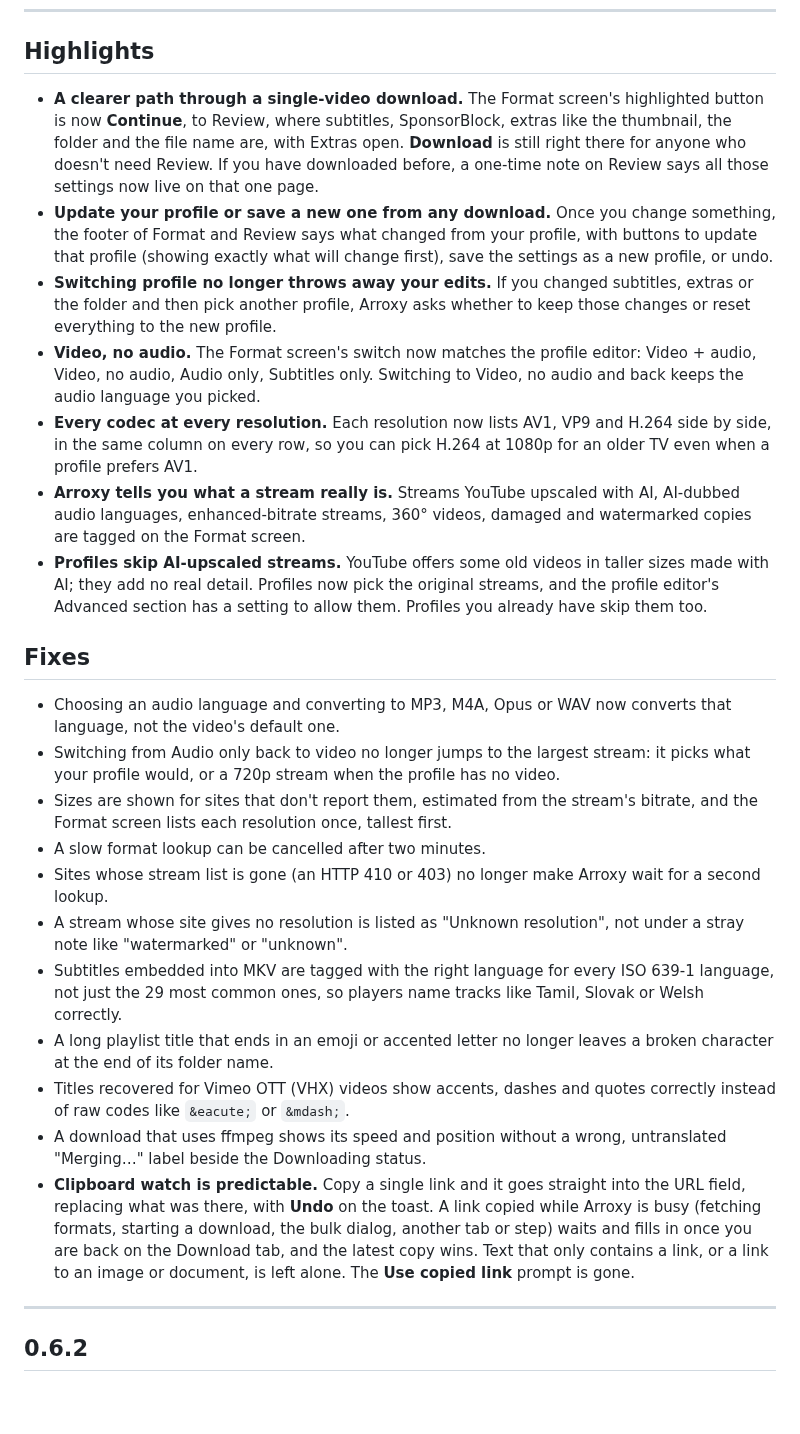
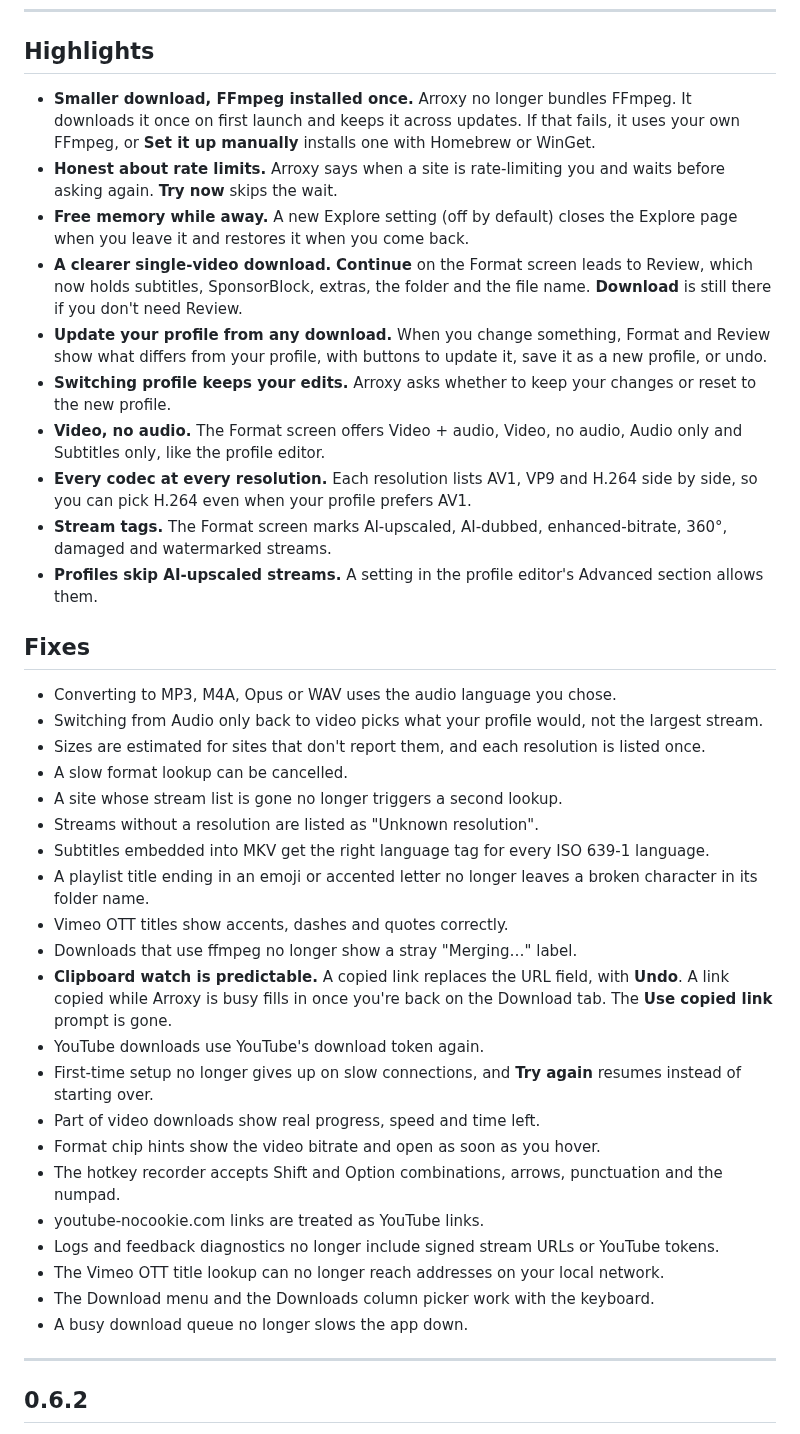
Before and after one commit to DragoonT/Arroxy, a Markdown page: CHANGELOG.md, the part around the change. Drawn GitHub-style; blank space fills up the shorter version.

Commit message:
docs(changelog): add the missing 0.7.0 entries and shorten the section
Covers the FFmpeg package change, rate-limit handling, the Explore memory setting and the fixes since 0.6.2 that the section did not list. Every entry is cut to one or two short sentences.

```diff
--- a/CHANGELOG.md
+++ b/CHANGELOG.md
@@ -10,27 +10,40 @@ When cutting a release, add a new section at the top in the same shape as the mo
 
 ## Highlights
 
-- **A clearer path through a single-video download.** The Format screen's highlighted button is now **Continue**, to Review, where subtitles, SponsorBlock, extras like the thumbnail, the folder and the file name are, with Extras open. **Download** is still right there for anyone who doesn't need Review. If you have downloaded before, a one-time note on Review says all those settings now live on that one page.
-- **Update your profile or save a new one from any download.** Once you change something, the footer of Format and Review says what changed from your profile, with buttons to update that profile (showing exactly what will change first), save the settings as a new profile, or undo.
-- **Switching profile no longer throws away your edits.** If you changed subtitles, extras or the folder and then pick another profile, Arroxy asks whether to keep those changes or reset everything to the new profile.
-- **Video, no audio.** The Format screen's switch now matches the profile editor: Video + audio, Video, no audio, Audio only, Subtitles only. Switching to Video, no audio and back keeps the audio language you picked.
-- **Every codec at every resolution.** Each resolution now lists AV1, VP9 and H.264 side by side, in the same column on every row, so you can pick H.264 at 1080p for an older TV even when a profile prefers AV1.
-- **Arroxy tells you what a stream really is.** Streams YouTube upscaled with AI, AI-dubbed audio languages, enhanced-bitrate streams, 360° videos, damaged and watermarked copies are tagged on the Format screen.
-- **Profiles skip AI-upscaled streams.** YouTube offers some old videos in taller sizes made with AI; they add no real detail. Profiles now pick the original streams, and the profile editor's Advanced section has a setting to allow them. Profiles you already have skip them too.
+- **Smaller download, FFmpeg installed once.** Arroxy no longer bundles FFmpeg. It downloads it once on first launch and keeps it across updates. If that fails, it uses your own FFmpeg, or **Set it up manually** installs one with Homebrew or WinGet.
+- **Honest about rate limits.** Arroxy says when a site is rate-limiting you and waits before asking again. **Try now** skips the wait.
+- **Free memory while away.** A new Explore setting (off by default) closes the Explore page when you leave it and restores it when you come back.
+- **A clearer single-video download.** **Continue** on the Format screen leads to Review, which now holds subtitles, SponsorBlock, extras, the folder and the file name. **Download** is still there if you don't need Review.
+- **Update your profile from any download.** When you change something, Format and Review show what differs from your profile, with buttons to update it, save it as a new profile, or undo.
+- **Switching profile keeps your edits.** Arroxy asks whether to keep your changes or reset to the new profile.
+- **Video, no audio.** The Format screen offers Video + audio, Video, no audio, Audio only and Subtitles only, like the profile editor.
+- **Every codec at every resolution.** Each resolution lists AV1, VP9 and H.264 side by side, so you can pick H.264 even when your profile prefers AV1.
+- **Stream tags.** The Format screen marks AI-upscaled, AI-dubbed, enhanced-bitrate, 360°, damaged and watermarked streams.
+- **Profiles skip AI-upscaled streams.** A setting in the profile editor's Advanced section allows them.
 
 ## Fixes
 
-- Choosing an audio language and converting to MP3, M4A, Opus or WAV now converts that language, not the video's default one.
-- Switching from Audio only back to video no longer jumps to the largest stream: it picks what your profile would, or a 720p stream when the profile has no video.
-- Sizes are shown for sites that don't report them, estimated from the stream's bitrate, and the Format screen lists each resolution once, tallest first.
-- A slow format lookup can be cancelled after two minutes.
-- Sites whose stream list is gone (an HTTP 410 or 403) no longer make Arroxy wait for a second lookup.
-- A stream whose site gives no resolution is listed as "Unknown resolution", not under a stray note like "watermarked" or "unknown".
-- Subtitles embedded into MKV are tagged with the right language for every ISO 639-1 language, not just the 29 most common ones, so players name tracks like Tamil, Slovak or Welsh correctly.
-- A long playlist title that ends in an emoji or accented letter no longer leaves a broken character at the end of its folder name.
-- Titles recovered for Vimeo OTT (VHX) videos show accents, dashes and quotes correctly instead of raw codes like `&eacute;` or `&mdash;`.
-- A download that uses ffmpeg shows its speed and position without a wrong, untranslated "Merging…" label beside the Downloading status.
-- **Clipboard watch is predictable.** Copy a single link and it goes straight into the URL field, replacing what was there, with **Undo** on the toast. A link copied while Arroxy is busy (fetching formats, starting a download, the bulk dialog, another tab or step) waits and fills in once you are back on the Download tab, and the latest copy wins. Text that only contains a link, or a link to an image or document, is left alone. The **Use copied link** prompt is gone.
+- Converting to MP3, M4A, Opus or WAV uses the audio language you chose.
+- Switching from Audio only back to video picks what your profile would, not the largest stream.
+- Sizes are estimated for sites that don't report them, and each resolution is listed once.
+- A slow format lookup can be cancelled.
+- A site whose stream list is gone no longer triggers a second lookup.
+- Streams without a resolution are listed as "Unknown resolution".
+- Subtitles embedded into MKV get the right language tag for every ISO 639-1 language.
+- A playlist title ending in an emoji or accented letter no longer leaves a broken character in its folder name.
+- Vimeo OTT titles show accents, dashes and quotes correctly.
+- Downloads that use ffmpeg no longer show a stray "Merging…" label.
+- **Clipboard watch is predictable.** A copied link replaces the URL field, with **Undo**. A link copied while Arroxy is busy fills in once you're back on the Download tab. The **Use copied link** prompt is gone.
+- YouTube downloads use YouTube's download token again.
+- First-time setup no longer gives up on slow connections, and **Try again** resumes instead of starting over.
+- Part of video downloads show real progress, speed and time left.
+- Format chip hints show the video bitrate and open as soon as you hover.
+- The hotkey recorder accepts Shift and Option combinations, arrows, punctuation and the numpad.
+- youtube-nocookie.com links are treated as YouTube links.
+- Logs and feedback diagnostics no longer include signed stream URLs or YouTube tokens.
+- The Vimeo OTT title lookup can no longer reach addresses on your local network.
+- The Download menu and the Downloads column picker work with the keyboard.
+- A busy download queue no longer slows the app down.
 
 ---
 
```
